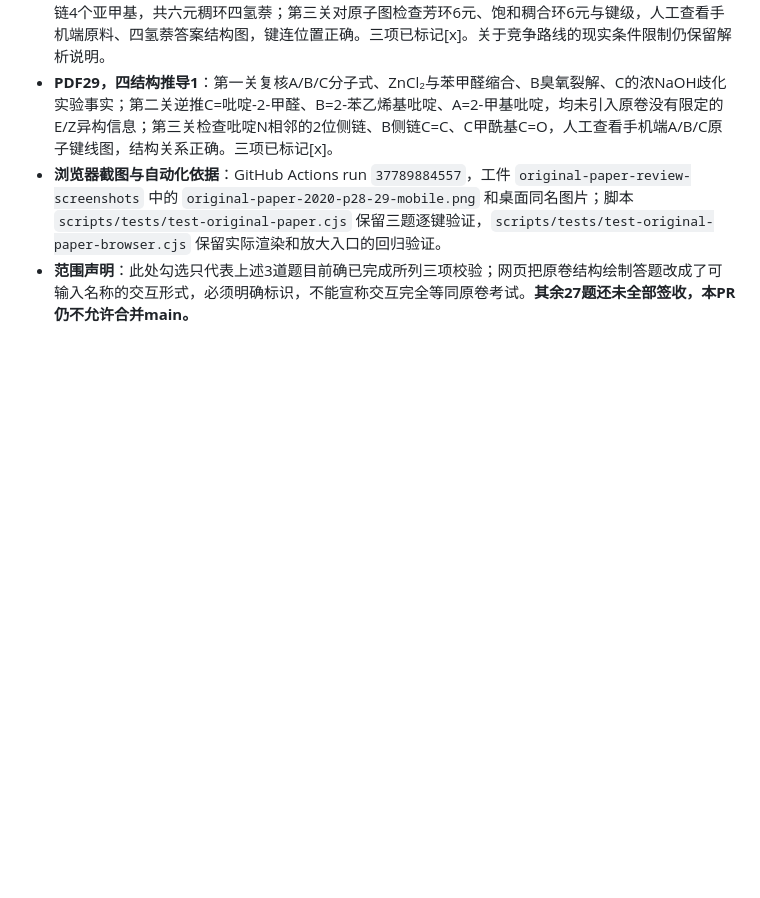
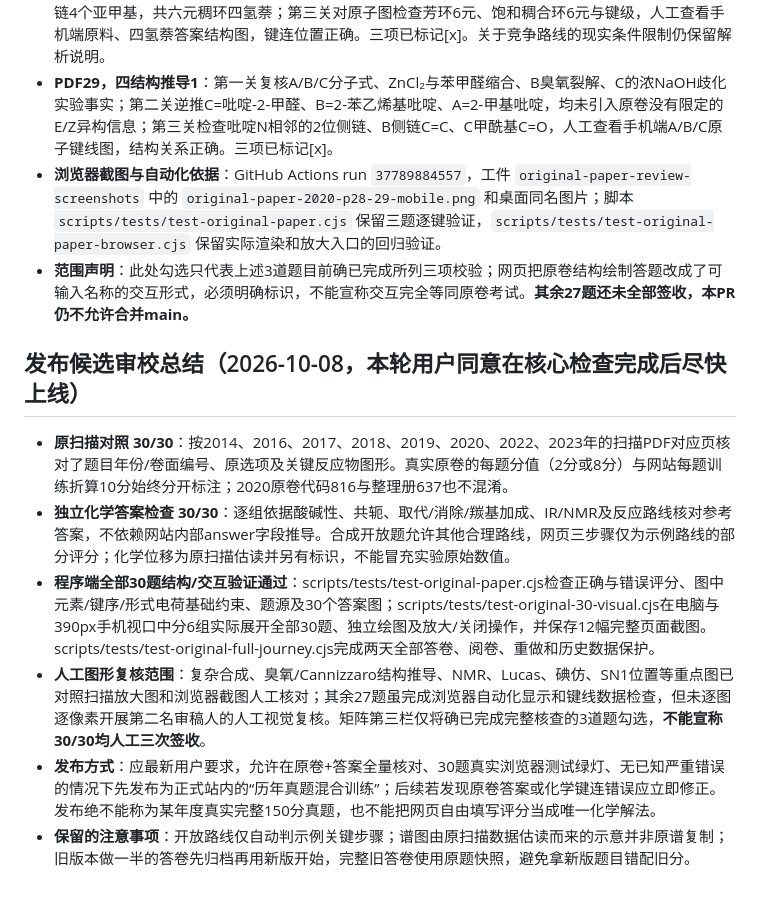
Before and after one commit to lts2590871238-cpu/organic637-lab, a Markdown page: docs/DAY19_DAY20_TRIPLE_AUDIT_MATRIX.md, the part around one of its changes. GitHub-like rendering; blank space fills up the shorter version.

Commit message:
Record 30/30 scanned-source and independent chemistry review, full mobile/desktop visual CI, and transparently scoped manual image inspection for release candidate

```diff
--- a/docs/DAY19_DAY20_TRIPLE_AUDIT_MATRIX.md
+++ b/docs/DAY19_DAY20_TRIPLE_AUDIT_MATRIX.md
@@ -203,3 +203,13 @@
 - **PDF29，四结构推导1**：第一关复核A/B/C分子式、ZnCl₂与苯甲醛缩合、B臭氧裂解、C的浓NaOH歧化实验事实；第二关逆推C=吡啶-2-甲醛、B=2-苯乙烯基吡啶、A=2-甲基吡啶，均未引入原卷没有限定的E/Z异构信息；第三关检查吡啶N相邻的2位侧链、B侧链C=C、C甲酰基C=O，人工查看手机端A/B/C原子键线图，结构关系正确。三项已标记[x]。
 - **浏览器截图与自动化依据**：GitHub Actions run `37789884557`，工件 `original-paper-review-screenshots` 中的 `original-paper-2020-p28-29-mobile.png` 和桌面同名图片；脚本 `scripts/tests/test-original-paper.cjs` 保留三题逐键验证，`scripts/tests/test-original-paper-browser.cjs` 保留实际渲染和放大入口的回归验证。
 - **范围声明**：此处勾选只代表上述3道题目前确已完成所列三项校验；网页把原卷结构绘制答题改成了可输入名称的交互形式，必须明确标识，不能宣称交互完全等同原卷考试。**其余27题还未全部签收，本PR仍不允许合并main。**
+
+
+## 发布候选审校总结（2026-10-08，本轮用户同意在核心检查完成后尽快上线）
+
+- **原扫描对照 30/30**：按2014、2016、2017、2018、2019、2020、2022、2023年的扫描PDF对应页核对了题目年份/卷面编号、原选项及关键反应物图形。真实原卷的每题分值（2分或8分）与网站每题训练折算10分始终分开标注；2020原卷代码816与整理册637也不混淆。
+- **独立化学答案检查 30/30**：逐组依据酸碱性、共轭、取代/消除/羰基加成、IR/NMR及反应路线核对参考答案，不依赖网站内部answer字段推导。合成开放题允许其他合理路线，网页三步骤仅为示例路线的部分评分；化学位移为原扫描估读并另有标识，不能冒充实验原始数值。
+- **程序端全部30题结构/交互验证通过**：scripts/tests/test-original-paper.cjs检查正确与错误评分、图中元素/键序/形式电荷基础约束、题源及30个答案图；scripts/tests/test-original-30-visual.cjs在电脑与390px手机视口中分6组实际展开全部30题、独立绘图及放大/关闭操作，并保存12幅完整页面截图。scripts/tests/test-original-full-journey.cjs完成两天全部答卷、阅卷、重做和历史数据保护。
+- **人工图形复核范围**：复杂合成、臭氧/Cannizzaro结构推导、NMR、Lucas、碘仿、SN1位置等重点图已对照扫描放大图和浏览器截图人工核对；其余27题虽完成浏览器自动化显示和键线数据检查，但未逐图逐像素开展第二名审稿人的人工视觉复核。矩阵第三栏仅将确已完成完整核查的3道题勾选，**不能宣称30/30均人工三次签收**。
+- **发布方式**：应最新用户要求，允许在原卷+答案全量核对、30题真实浏览器测试绿灯、无已知严重错误的情况下先发布为正式站内的“历年真题混合训练”；后续若发现原卷答案或化学键连错误应立即修正。发布绝不能称为某年度真实完整150分真题，也不能把网页自由填写评分当成唯一化学解法。
+- **保留的注意事项**：开放路线仅自动判示例关键步骤；谱图由原扫描数据估读而来的示意并非原谱复制；旧版本做一半的答卷先归档再用新版开始，完整旧答卷使用原题快照，避免拿新版题目错配旧分。
```
Also changed, not shown: other parts of docs/DAY19_DAY20_TRIPLE_AUDIT_MATRIX.md (+27 -27 lines).
